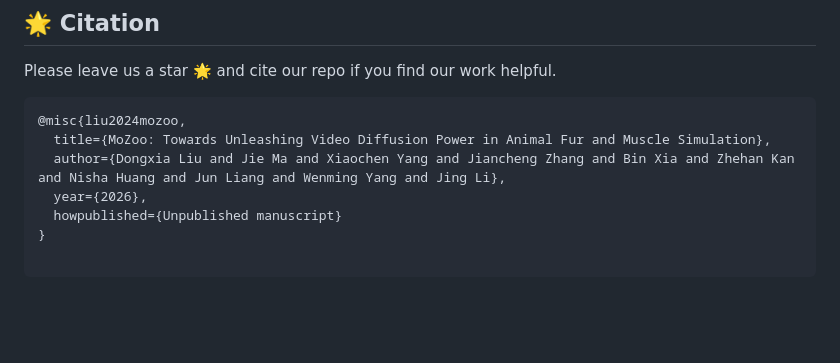
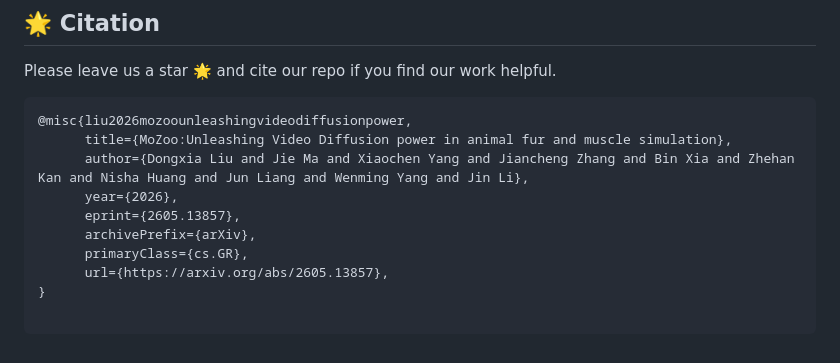
Before and after one commit to Orange-3DV-Team/MoZoo, a Markdown page: README.md, the part around the change. Rendered like a GitHub page; blank space fills up the shorter version.

Commit message:
Revise citation for MoZoo publication
Updated citation entry for MoZoo with correct details and URL.

````diff
--- a/README.md
+++ b/README.md
@@ -36,11 +36,14 @@ If you're interested in this project, please give us a Star ⭐ to receive timel
 
 Please leave us a star 🌟 and cite our repo if you find our work helpful.
 ```
-@misc{liu2024mozoo,
-  title={MoZoo: Towards Unleashing Video Diffusion Power in Animal Fur and Muscle Simulation},
-  author={Dongxia Liu and Jie Ma and Xiaochen Yang and Jiancheng Zhang and Bin Xia and Zhehan Kan and Nisha Huang and Jun Liang and Wenming Yang and Jing Li},
-  year={2026},
-  howpublished={Unpublished manuscript}
+@misc{liu2026mozoounleashingvideodiffusionpower,
+      title={MoZoo:Unleashing Video Diffusion power in animal fur and muscle simulation},
+      author={Dongxia Liu and Jie Ma and Xiaochen Yang and Jiancheng Zhang and Bin Xia and Zhehan Kan and Nisha Huang and Jun Liang and Wenming Yang and Jin Li},
+      year={2026},
+      eprint={2605.13857},
+      archivePrefix={arXiv},
+      primaryClass={cs.GR},
+      url={https://arxiv.org/abs/2605.13857},
 }
 
 ```
````
